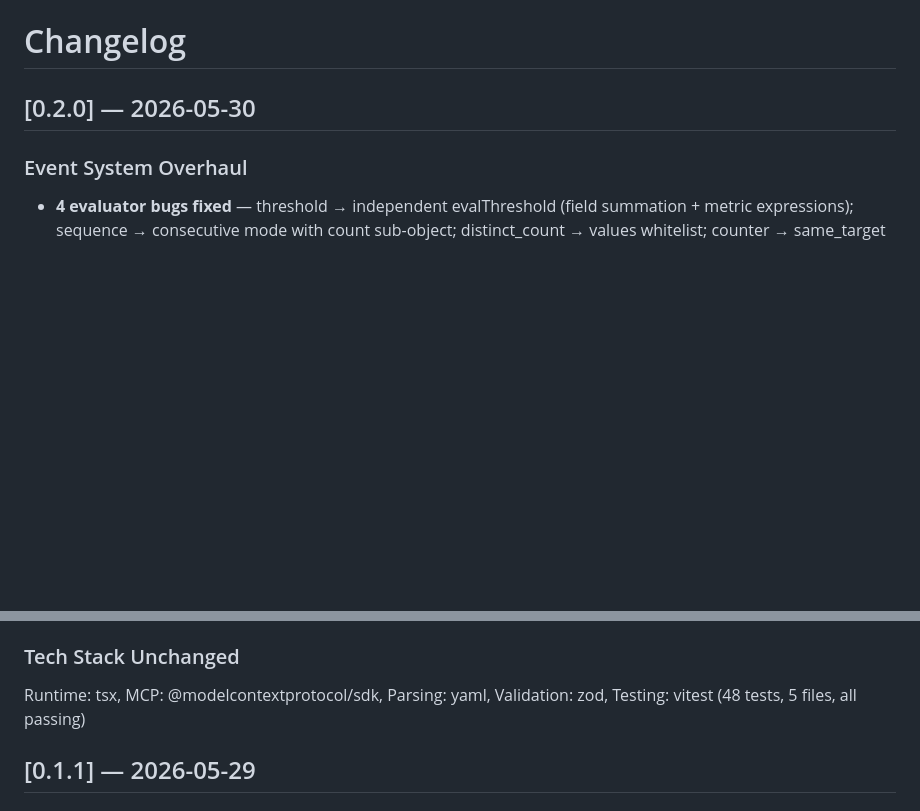
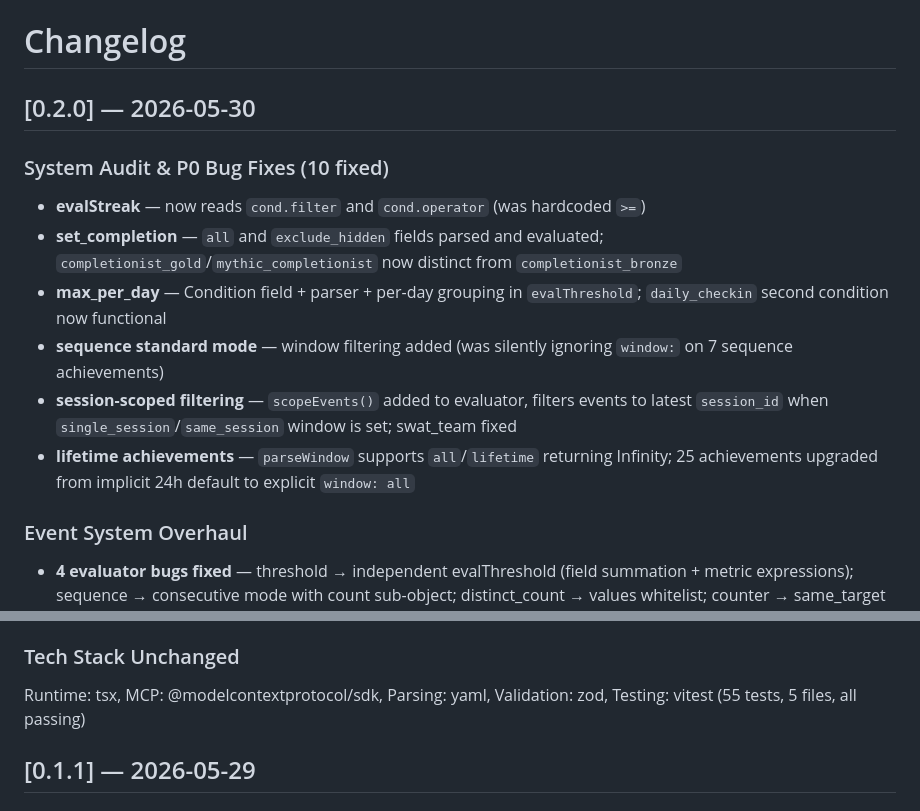
Before and after one commit to eiainano/AgentPlayerAchievements, a Markdown page: CHANGELOG.md, 2 parts joined by grey strips. Rendered like a GitHub page; blank space fills up the shorter version.

Commit message:
docs: update CHANGELOG v0.2.0 with P0 bug fixes + session scoping
Co-Authored-By: Claude Opus 4.7 <noreply@anthropic.com>

```diff
--- a/CHANGELOG.md
+++ b/CHANGELOG.md
@@ -1,6 +1,15 @@
 # Changelog
 
 ## [0.2.0] — 2026-05-30
+
+### System Audit & P0 Bug Fixes (10 fixed)
+
+- **evalStreak** — now reads `cond.filter` and `cond.operator` (was hardcoded `>=`)
+- **set_completion** — `all` and `exclude_hidden` fields parsed and evaluated; `completionist_gold`/`mythic_completionist` now distinct from `completionist_bronze`
+- **max_per_day** — Condition field + parser + per-day grouping in `evalThreshold`; `daily_checkin` second condition now functional
+- **sequence standard mode** — window filtering added (was silently ignoring `window:` on 7 sequence achievements)
+- **session-scoped filtering** — `scopeEvents()` added to evaluator, filters events to latest `session_id` when `single_session`/`same_session` window is set; swat_team fixed
+- **lifetime achievements** — `parseWindow` supports `all`/`lifetime` returning Infinity; 25 achievements upgraded from implicit 24h default to explicit `window: all`
 
 ### Event System Overhaul
 
@@ -35,7 +44,7 @@
 
 ### Tech Stack Unchanged
 
-Runtime: tsx, MCP: @modelcontextprotocol/sdk, Parsing: yaml, Validation: zod, Testing: vitest (48 tests, 5 files, all passing)
+Runtime: tsx, MCP: @modelcontextprotocol/sdk, Parsing: yaml, Validation: zod, Testing: vitest (55 tests, 5 files, all passing)
 
 ## [0.1.1] — 2026-05-29
 
```
